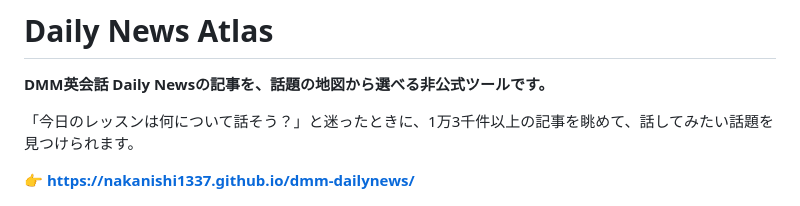
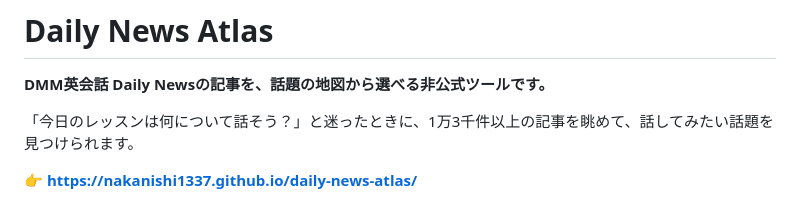
Before and after one commit to nakanishi1337/daily-news-atlas, a Markdown page: README.md, the part around the change. GitHub-like rendering.

Commit message:
Update site URL after renaming the repository
Co-Authored-By: Claude Opus 5.5 <noreply@anthropic.com>

```diff
--- a/README.md
+++ b/README.md
@@ -4,7 +4,7 @@
 
 「今日のレッスンは何について話そう？」と迷ったときに、1万3千件以上の記事を眺めて、話してみたい話題を見つけられます。
 
-**👉 https://nakanishi1337.github.io/dmm-dailynews/**
+**👉 https://nakanishi1337.github.io/daily-news-atlas/**
 
 ![Daily News Atlasの画面。左に検索条件、中央に記事マップ、右に記事詳細と類似記事](docs/screenshot.png)
 
```
